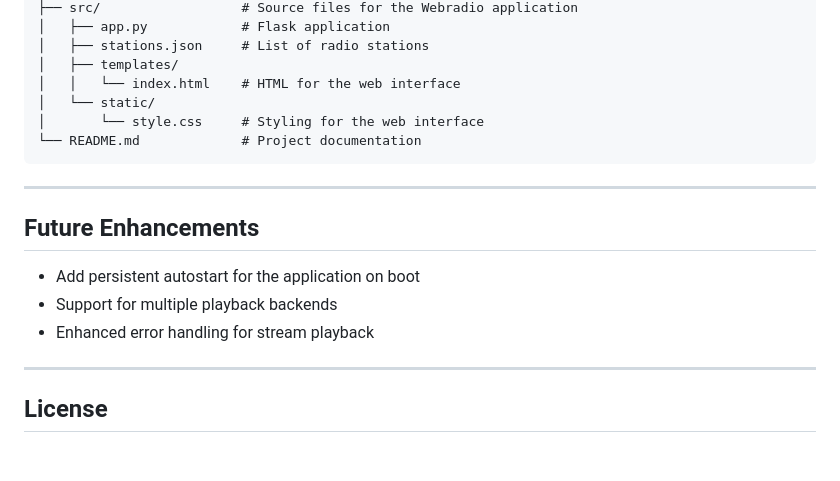
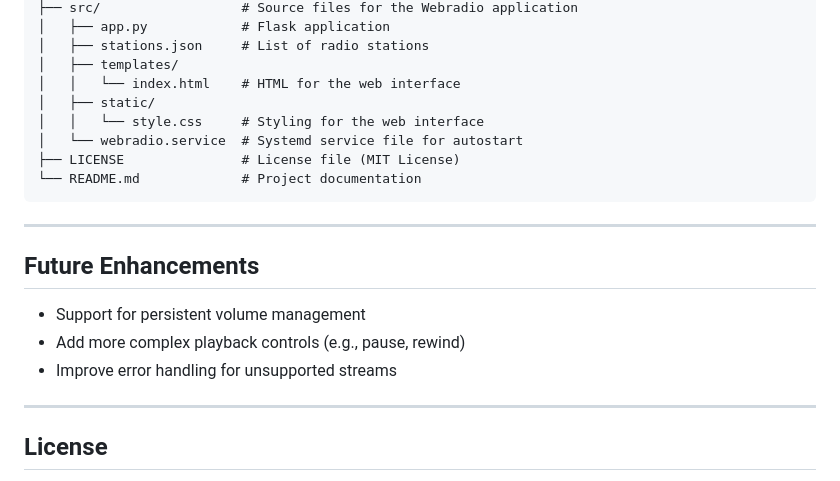
Before and after one commit to DG1001/MeiLuftRadio, a Markdown page: README.md, the part around the change printed below. Rendered like a GitHub page; blank space fills up the shorter version.

````diff
--- a/README.md
+++ b/README.md
@@ -83,8 +98,10 @@ project/
 │   ├── stations.json     # List of radio stations
 │   ├── templates/
 │   │   └── index.html    # HTML for the web interface
-│   └── static/
-│       └── style.css     # Styling for the web interface
+│   ├── static/
+│   │   └── style.css     # Styling for the web interface
+│   └── webradio.service  # Systemd service file for autostart
+├── LICENSE               # License file (MIT License)
 └── README.md             # Project documentation
 ```
 
@@ -92,9 +109,9 @@ project/
 
 ## Future Enhancements
 
-- Add persistent autostart for the application on boot
-- Support for multiple playback backends
-- Enhanced error handling for stream playback
+- Support for persistent volume management
+- Add more complex playback controls (e.g., pause, rewind)
+- Improve error handling for unsupported streams
 
 ---
 
````
Also changed, not shown: other parts of README.md (+28 -13 lines).
